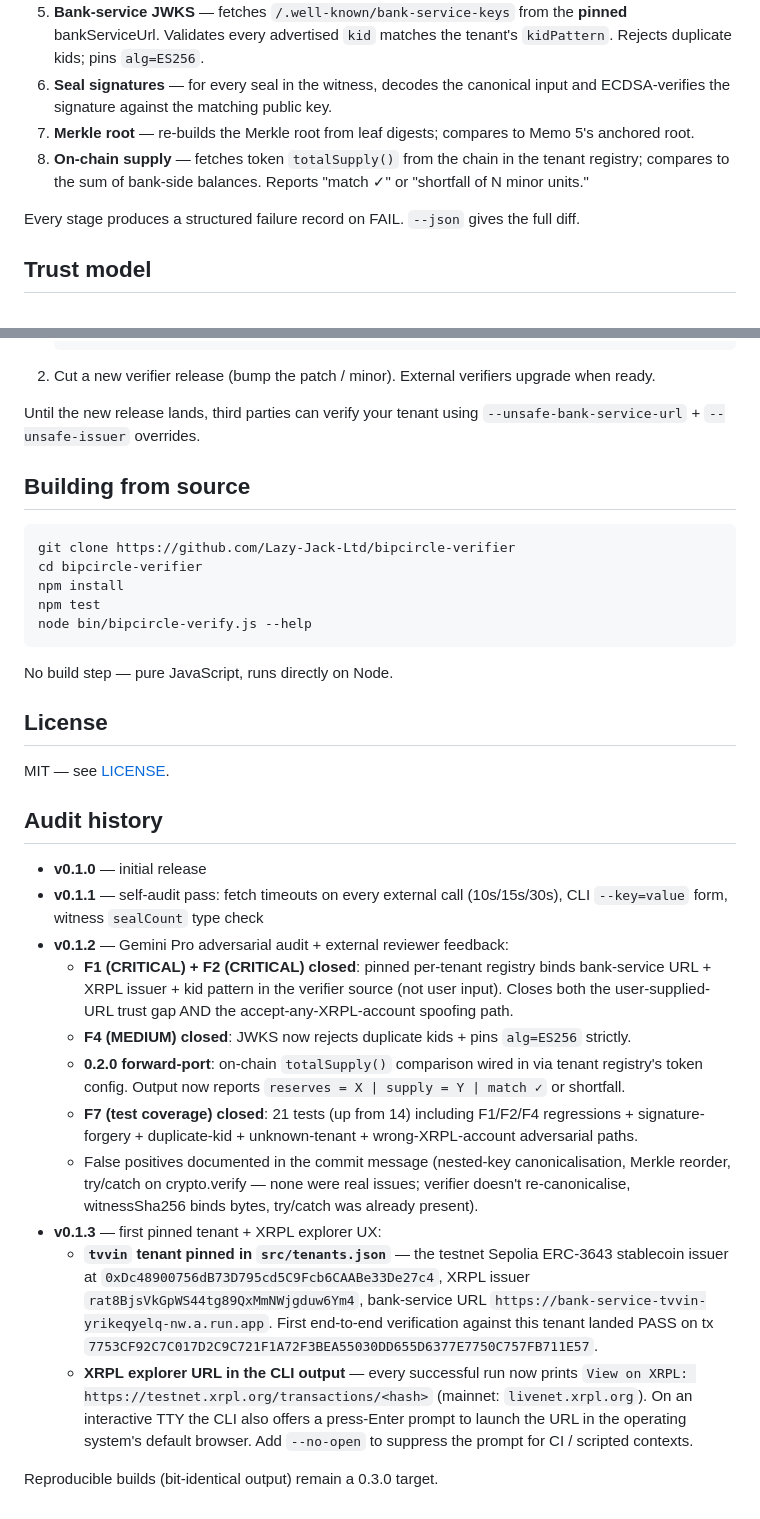
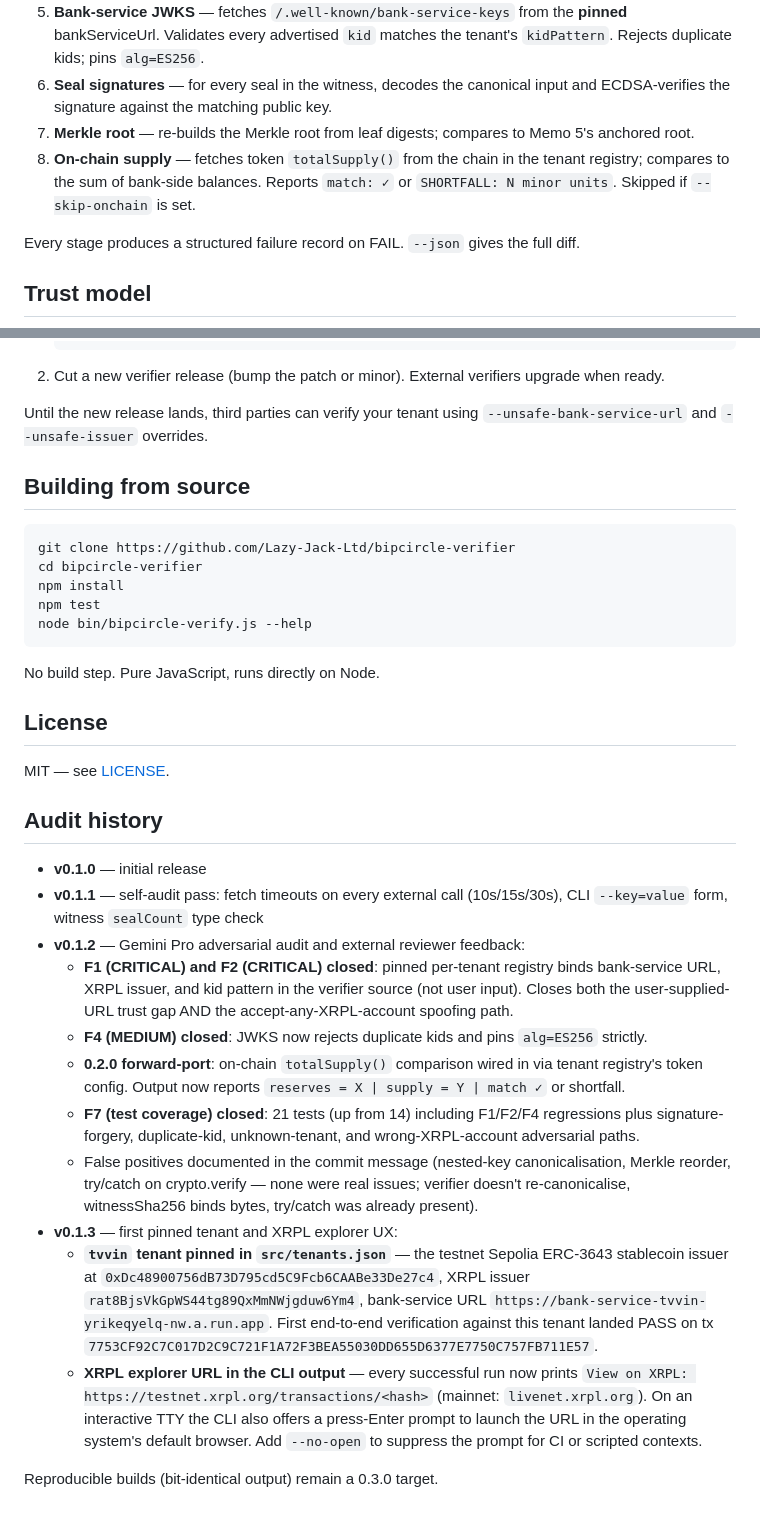
Before and after one commit to Lazy-Jack-Ltd/bipcircle-verifier, a Markdown page: README.md, 2 parts joined by grey strips. Rendered like a GitHub page.

````diff
--- a/README.md
+++ b/README.md
@@ -60,7 +122,7 @@ Exit codes: `0` PASS, `1` FAIL, `2` invocation error. `--json` for machine-reada
 5. **Bank-service JWKS** — fetches `/.well-known/bank-service-keys` from the **pinned** bankServiceUrl. Validates every advertised `kid` matches the tenant's `kidPattern`. Rejects duplicate kids; pins `alg=ES256`.
 6. **Seal signatures** — for every seal in the witness, decodes the canonical input and ECDSA-verifies the signature against the matching public key.
 7. **Merkle root** — re-builds the Merkle root from leaf digests; compares to Memo 5's anchored root.
-8. **On-chain supply** — fetches token `totalSupply()` from the chain in the tenant registry; compares to the sum of bank-side balances. Reports "match ✓" or "shortfall of N minor units."
+8. **On-chain supply** — fetches token `totalSupply()` from the chain in the tenant registry; compares to the sum of bank-side balances. Reports `match: ✓` or `SHORTFALL: N minor units`. Skipped if `--skip-onchain` is set.
 
 Every stage produces a structured failure record on FAIL. `--json` gives the full diff.
 
@@ -122,9 +185,9 @@ Tenants are pinned in source: every release embeds the registry available at rel
    }
    ```
 
-2. Cut a new verifier release (bump the patch / minor). External verifiers upgrade when ready.
+2. Cut a new verifier release (bump the patch or minor). External verifiers upgrade when ready.
 
-Until the new release lands, third parties can verify your tenant using `--unsafe-bank-service-url` + `--unsafe-issuer` overrides.
+Until the new release lands, third parties can verify your tenant using `--unsafe-bank-service-url` and `--unsafe-issuer` overrides.
 
 ## Building from source
 
@@ -136,7 +199,7 @@ npm test
 node bin/bipcircle-verify.js --help
 ```
 
-No build step — pure JavaScript, runs directly on Node.
+No build step. Pure JavaScript, runs directly on Node.
 
 ## License
 
@@ -146,14 +209,14 @@ MIT — see [LICENSE](./LICENSE).
 
 - **v0.1.0** — initial release
 - **v0.1.1** — self-audit pass: fetch timeouts on every external call (10s/15s/30s), CLI `--key=value` form, witness `sealCount` type check
-- **v0.1.2** — Gemini Pro adversarial audit + external reviewer feedback:
-  - **F1 (CRITICAL) + F2 (CRITICAL) closed**: pinned per-tenant registry binds bank-service URL + XRPL issuer + kid pattern in the verifier source (not user input). Closes both the user-supplied-URL trust gap AND the accept-any-XRPL-account spoofing path.
-  - **F4 (MEDIUM) closed**: JWKS now rejects duplicate kids + pins `alg=ES256` strictly.
+- **v0.1.2** — Gemini Pro adversarial audit and external reviewer feedback:
+  - **F1 (CRITICAL) and F2 (CRITICAL) closed**: pinned per-tenant registry binds bank-service URL, XRPL issuer, and kid pattern in the verifier source (not user input). Closes both the user-supplied-URL trust gap AND the accept-any-XRPL-account spoofing path.
+  - **F4 (MEDIUM) closed**: JWKS now rejects duplicate kids and pins `alg=ES256` strictly.
   - **0.2.0 forward-port**: on-chain `totalSupply()` comparison wired in via tenant registry's token config. Output now reports `reserves = X | supply = Y | match ✓` or shortfall.
-  - **F7 (test coverage) closed**: 21 tests (up from 14) including F1/F2/F4 regressions + signature-forgery + duplicate-kid + unknown-tenant + wrong-XRPL-account adversarial paths.
+  - **F7 (test coverage) closed**: 21 tests (up from 14) including F1/F2/F4 regressions plus signature-forgery, duplicate-kid, unknown-tenant, and wrong-XRPL-account adversarial paths.
   - False positives documented in the commit message (nested-key canonicalisation, Merkle reorder, try/catch on crypto.verify — none were real issues; verifier doesn't re-canonicalise, witnessSha256 binds bytes, try/catch was already present).
-- **v0.1.3** — first pinned tenant + XRPL explorer UX:
+- **v0.1.3** — first pinned tenant and XRPL explorer UX:
   - **`tvvin` tenant pinned in `src/tenants.json`** — the testnet Sepolia ERC-3643 stablecoin issuer at `0xDc48900756dB73D795cd5C9Fcb6CAABe33De27c4`, XRPL issuer `rat8BjsVkGpWS44tg89QxMmNWjgduw6Ym4`, bank-service URL `https://bank-service-tvvin-yrikeqyelq-nw.a.run.app`. First end-to-end verification against this tenant landed PASS on tx `7753CF92C7C017D2C9C721F1A72F3BEA55030DD655D6377E7750C757FB711E57`.
-  - **XRPL explorer URL in the CLI output** — every successful run now prints `View on XRPL: https://testnet.xrpl.org/transactions/<hash>` (mainnet: `livenet.xrpl.org`). On an interactive TTY the CLI also offers a press-Enter prompt to launch the URL in the operating system's default browser. Add `--no-open` to suppress the prompt for CI / scripted contexts.
+  - **XRPL explorer URL in the CLI output** — every successful run now prints `View on XRPL: https://testnet.xrpl.org/transactions/<hash>` (mainnet: `livenet.xrpl.org`). On an interactive TTY the CLI also offers a press-Enter prompt to launch the URL in the operating system's default browser. Add `--no-open` to suppress the prompt for CI or scripted contexts.
 
 Reproducible builds (bit-identical output) remain a 0.3.0 target.
````
Also changed, not shown: other parts of README.md (+79 -16 lines).
